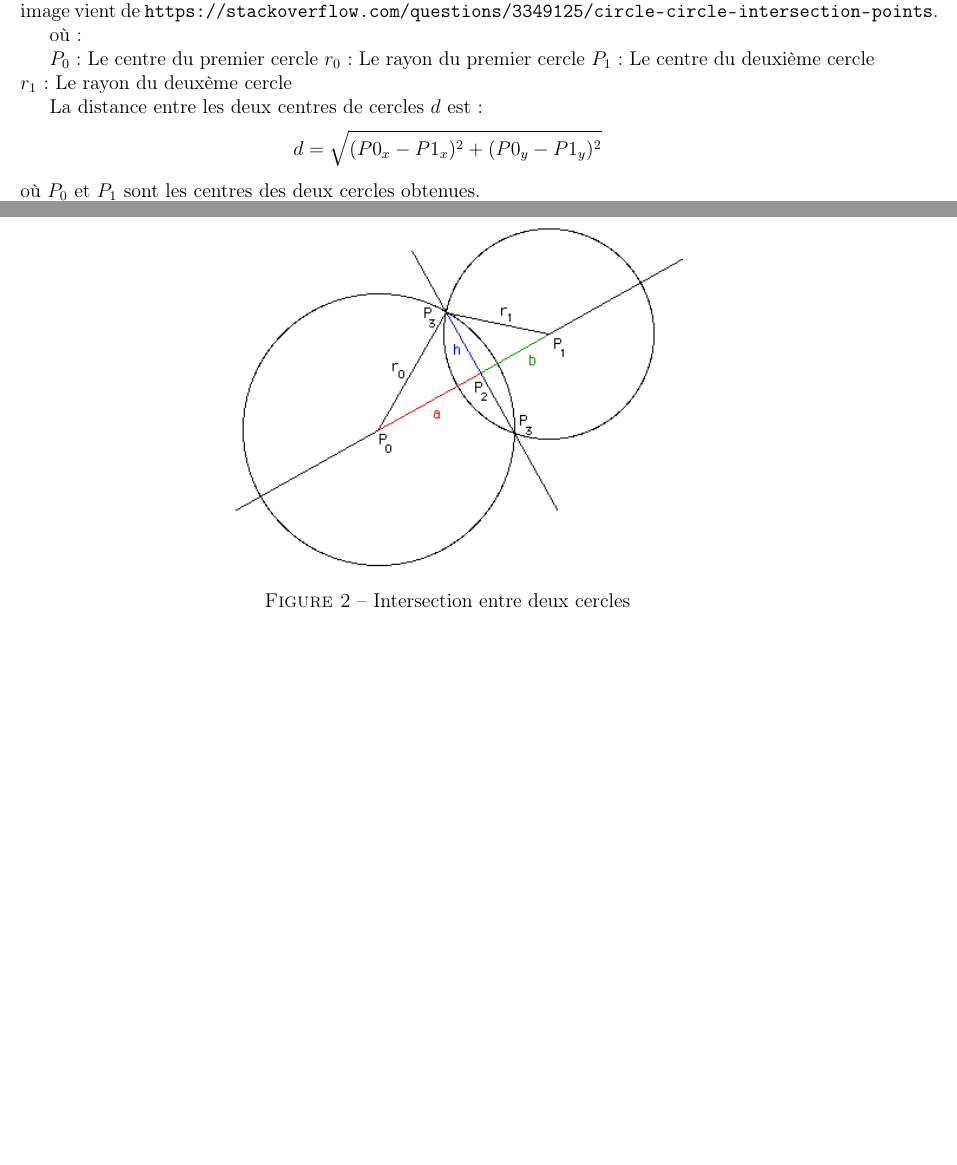
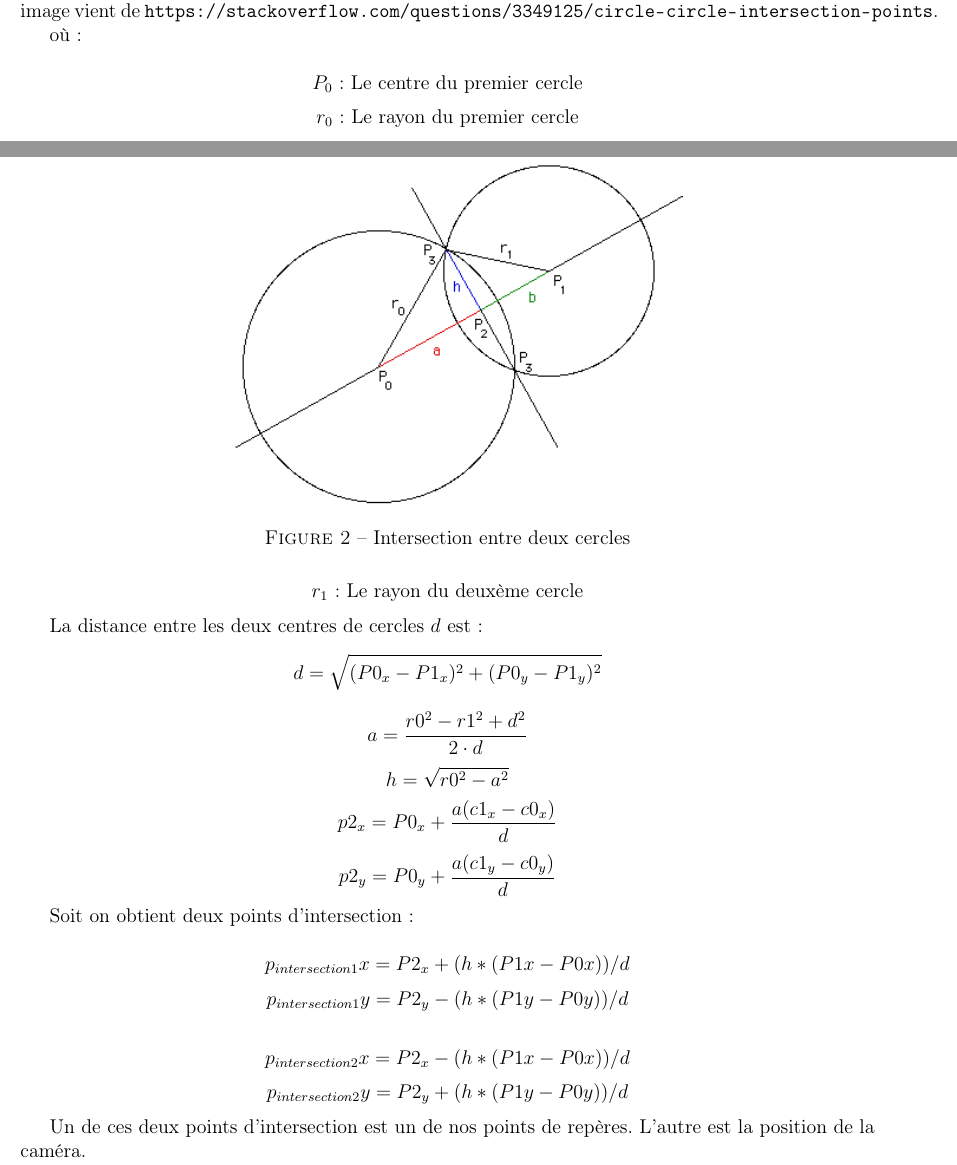
Before and after one commit to Ouateu/glo-4001, a LaTeX document (tp1/rapport/tp1.tex): two parts of pages 5 and 6 of 11 before the commit and two parts of pages 5 and 6 of 12 after it, joined at a grey line, cut so that both start at the same text, the shorter picture padded with empty space. Compiled offline with pdfLaTeX.

Commit message:
ajout de la descriptions des calculs pour obtenir la position de la camera

```diff
--- a/tp1/rapport/tp1.tex
+++ b/tp1/rapport/tp1.tex
@@ -203,17 +203,29 @@ Cette image vient de \url{https://stackoverflow.com/questions/3349125/circle-cir
 
 o\`u:
 
-    $P_0$ : Le centre du premier cercle
-    $r_0$ : Le rayon du premier cercle
-    $P_1$ : Le centre du deuxi\`eme cercle
-    $r_1$ : Le rayon du deux\`eme cercle
+   \[ P_0 \text{ : Le centre du premier cercle} \]
+   \[ r_0 \text{ : Le rayon du premier cercle} \]
+   \[ P_1 \text{ : Le centre du deuxi\`eme cercle} \]
+   \[ r_1 \text{ : Le rayon du deux\`eme cercle} \]
 
 
 La distance entre les deux centres de cercles $d$ est:
 \[ d = \sqrt{(P0_x - P1_x)^2 + (P0_y - P1_y)^2} \]
-o\`u $P_0$ et $P_1$ sont les centres des deux cercles obtenues.
+\[ a = \frac{r0^2 - r1^2 + d^2}{2 \cdot d} \]
+\[ h = \sqrt{r0^2 - a^2} \]
+\[ p2_x = P0_x + \frac{a(c1_x - c0_x)}{d} \]
+\[ p2_y = P0_y + \frac{a(c1_y - c0_y)}{d} \]
 
+Soit on obtient deux points d'intersection:
 
+\[  p_{intersection1}x = P2_x + (h*(P1x - P0x))/d \]
+\[  p_{intersection1}y = P2_y - (h*(P1y - P0y))/d \]
+
+\[  p_{intersection2}x = P2_x - (h*(P1x - P0x))/d \]
+\[  p_{intersection2}y = P2_y + (h*(P1y - P0y))/d \]
+
+Un de ces deux points d'intersection est un de nos points de rep\`eres.
+L'autre est la position de la cam\'era.
 
 \subsubsection{Code}
 La fonction alpha\_beta\_from\_three\_coordinates(f, c1, c2, c3) dans question2.py est le code qui a été utilisé en classe pour retrouver $\alpha$ et $\beta$.
```
